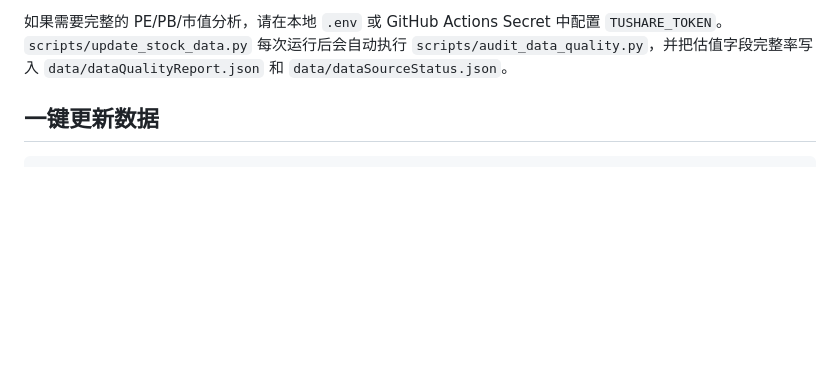
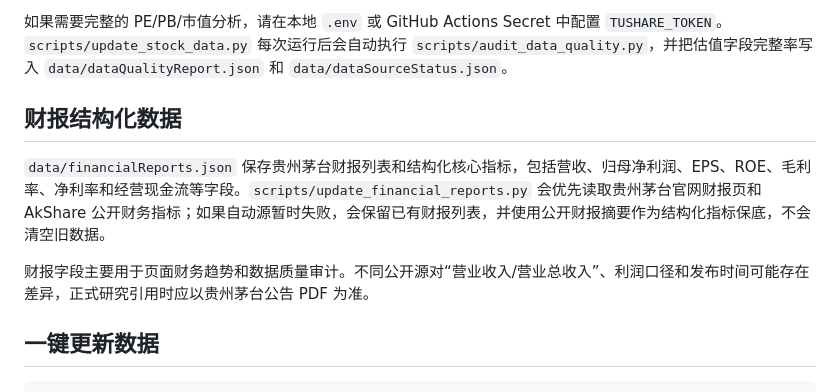
Before and after one commit to xiezhendong49-star/moutai-dashboard, a Markdown page: README.md, the part around the change. GitHub-like rendering; blank space fills up the shorter version.

Commit message:
补齐财报结构化数据

```diff
--- a/README.md
+++ b/README.md
@@ -115,6 +115,12 @@ python3 scripts/update_stock_data.py
 未配置 `TUSHARE_TOKEN` 时，脚本会优先用 AkShare 拉取 `600519` 日线行情；AkShare 当前只作为股价兜底来源，PE、PE TTM、PB、股息率、市值可能保留为空，不影响股价数据写入。配置 `TUSHARE_TOKEN` 后，脚本会优先使用 Tushare，并通过 `daily_basic` 尽量补齐 PE、PE TTM、PB、股息率和总市值。
 
 如果需要完整的 PE/PB/市值分析，请在本地 `.env` 或 GitHub Actions Secret 中配置 `TUSHARE_TOKEN`。`scripts/update_stock_data.py` 每次运行后会自动执行 `scripts/audit_data_quality.py`，并把估值字段完整率写入 `data/dataQualityReport.json` 和 `data/dataSourceStatus.json`。
+
+## 财报结构化数据
+
+`data/financialReports.json` 保存贵州茅台财报列表和结构化核心指标，包括营收、归母净利润、EPS、ROE、毛利率、净利率和经营现金流等字段。`scripts/update_financial_reports.py` 会优先读取贵州茅台官网财报页和 AkShare 公开财务指标；如果自动源暂时失败，会保留已有财报列表，并使用公开财报摘要作为结构化指标保底，不会清空旧数据。
+
+财报字段主要用于页面财务趋势和数据质量审计。不同公开源对“营业收入/营业总收入”、利润口径和发布时间可能存在差异，正式研究引用时应以贵州茅台公告 PDF 为准。
 
 ## 一键更新数据
 
```
